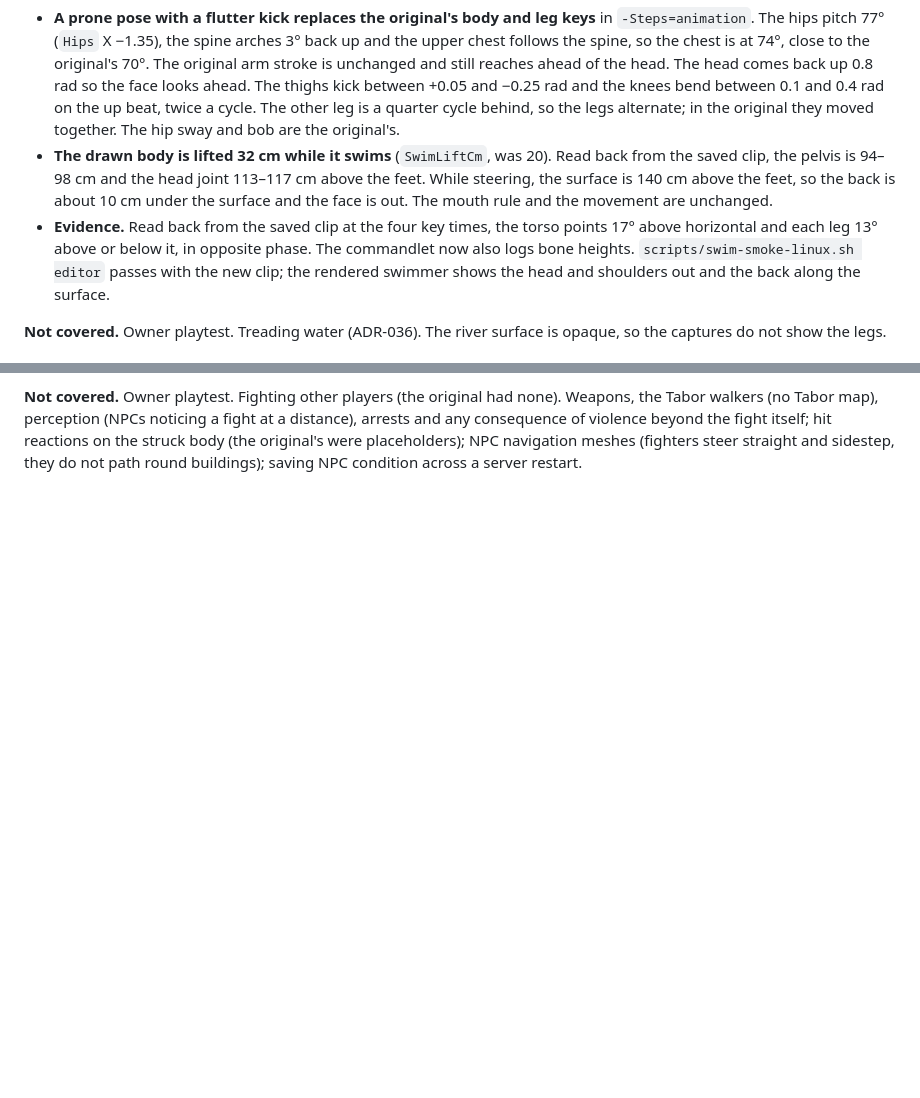
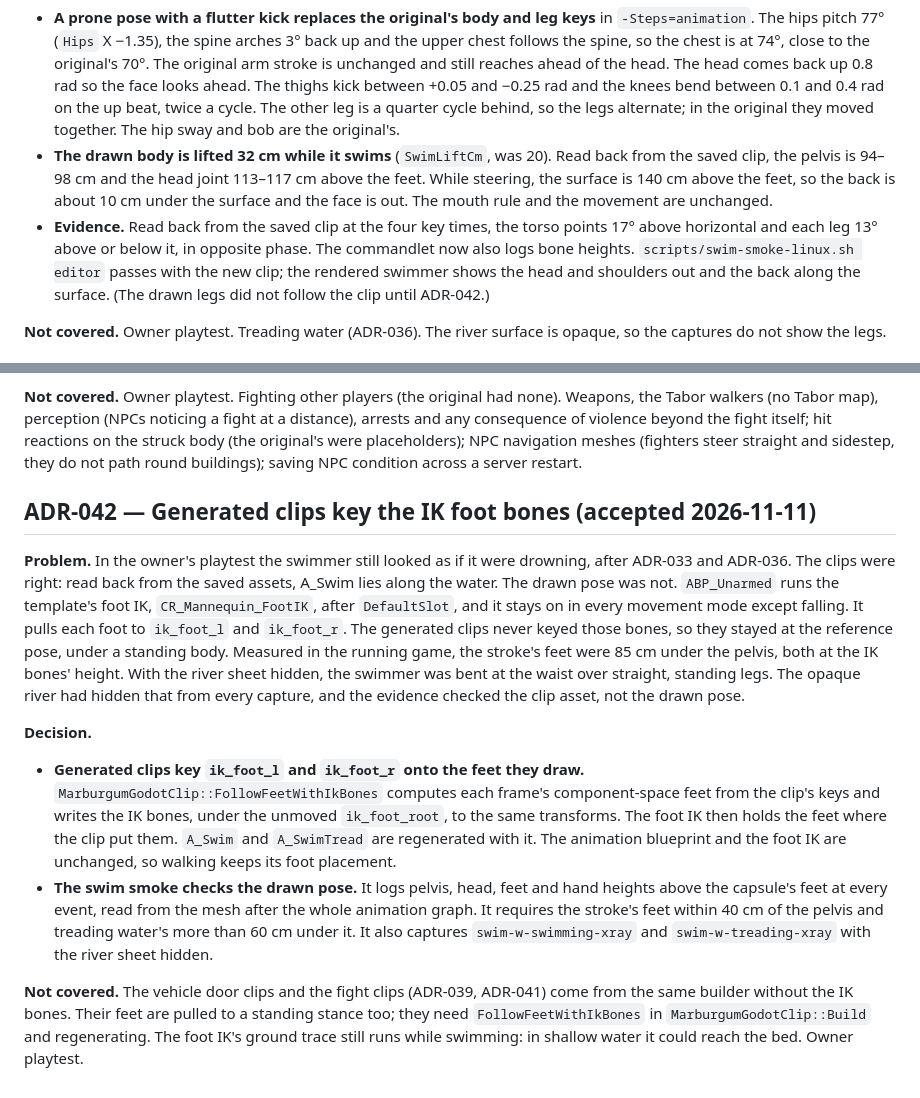
Before and after one commit to simon-gros/MarburgumII, a Markdown page: Docs/DECISIONS.md, 2 parts joined by grey strips. Rendered like a GitHub page; blank space fills up the shorter version.

```diff
--- a/Docs/DECISIONS.md
+++ b/Docs/DECISIONS.md
@@ -259,7 +259,7 @@ This closes the rasterizer-licence question for this character. It stays open fo
 
 - **A prone pose with a flutter kick replaces the original's body and leg keys** in `-Steps=animation`. The hips pitch 77° (`Hips` X −1.35), the spine arches 3° back up and the upper chest follows the spine, so the chest is at 74°, close to the original's 70°. The original arm stroke is unchanged and still reaches ahead of the head. The head comes back up 0.8 rad so the face looks ahead. The thighs kick between +0.05 and −0.25 rad and the knees bend between 0.1 and 0.4 rad on the up beat, twice a cycle. The other leg is a quarter cycle behind, so the legs alternate; in the original they moved together. The hip sway and bob are the original's.
 - **The drawn body is lifted 32 cm while it swims** (`SwimLiftCm`, was 20). Read back from the saved clip, the pelvis is 94–98 cm and the head joint 113–117 cm above the feet. While steering, the surface is 140 cm above the feet, so the back is about 10 cm under the surface and the face is out. The mouth rule and the movement are unchanged.
-- **Evidence.** Read back from the saved clip at the four key times, the torso points 17° above horizontal and each leg 13° above or below it, in opposite phase. The commandlet now also logs bone heights. `scripts/swim-smoke-linux.sh editor` passes with the new clip; the rendered swimmer shows the head and shoulders out and the back along the surface.
+- **Evidence.** Read back from the saved clip at the four key times, the torso points 17° above horizontal and each leg 13° above or below it, in opposite phase. The commandlet now also logs bone heights. `scripts/swim-smoke-linux.sh editor` passes with the new clip; the rendered swimmer shows the head and shoulders out and the back along the surface. (The drawn legs did not follow the clip until ADR-042.)
 
 **Not covered.** Owner playtest. Treading water (ADR-036). The river surface is opaque, so the captures do not show the legs.
 
@@ -460,3 +460,14 @@ All 476,517 pass: 0 landscape hits, 0 height mismatches over 1 cm, 0 capsules su
 - **Evidence.** `scripts/combat-smoke-linux.sh` runs a dedicated server on `/Game/World/lent`, a client that is beaten down and a rendered client that fights the drinker to the floor ([evidence](STAGE1_COMBAT_EVIDENCE.md)).
 
 **Not covered.** Owner playtest. Fighting other players (the original had none). Weapons, the Tabor walkers (no Tabor map), perception (NPCs noticing a fight at a distance), arrests and any consequence of violence beyond the fight itself; hit reactions on the struck body (the original's were placeholders); NPC navigation meshes (fighters steer straight and sidestep, they do not path round buildings); saving NPC condition across a server restart.
+
+## ADR-042 — Generated clips key the IK foot bones (accepted 2026-11-11)
+
+**Problem.** In the owner's playtest the swimmer still looked as if it were drowning, after ADR-033 and ADR-036. The clips were right: read back from the saved assets, A_Swim lies along the water. The drawn pose was not. `ABP_Unarmed` runs the template's foot IK, `CR_Mannequin_FootIK`, after `DefaultSlot`, and it stays on in every movement mode except falling. It pulls each foot to `ik_foot_l` and `ik_foot_r`. The generated clips never keyed those bones, so they stayed at the reference pose, under a standing body. Measured in the running game, the stroke's feet were 85 cm under the pelvis, both at the IK bones' height. With the river sheet hidden, the swimmer was bent at the waist over straight, standing legs. The opaque river had hidden that from every capture, and the evidence checked the clip asset, not the drawn pose.
+
+**Decision.**
+
+- **Generated clips key `ik_foot_l` and `ik_foot_r` onto the feet they draw.** `MarburgumGodotClip::FollowFeetWithIkBones` computes each frame's component-space feet from the clip's keys and writes the IK bones, under the unmoved `ik_foot_root`, to the same transforms. The foot IK then holds the feet where the clip put them. `A_Swim` and `A_SwimTread` are regenerated with it. The animation blueprint and the foot IK are unchanged, so walking keeps its foot placement.
+- **The swim smoke checks the drawn pose.** It logs pelvis, head, feet and hand heights above the capsule's feet at every event, read from the mesh after the whole animation graph. It requires the stroke's feet within 40 cm of the pelvis and treading water's more than 60 cm under it. It also captures `swim-w-swimming-xray` and `swim-w-treading-xray` with the river sheet hidden.
+
+**Not covered.** The vehicle door clips and the fight clips (ADR-039, ADR-041) come from the same builder without the IK bones. Their feet are pulled to a standing stance too; they need `FollowFeetWithIkBones` in `MarburgumGodotClip::Build` and regenerating. The foot IK's ground trace still runs while swimming: in shallow water it could reach the bed. Owner playtest.
```
Also changed, not shown: Docs/STAGE1_SWIM_EVIDENCE.md (+3 -1 lines), Docs/Captures/stage1-swim/swim-w-swimming-side.jpg, Docs/Captures/stage1-swim/swim-w-swimming-xray.jpg (added), Docs/Captures/stage1-swim/swim-w-swimming.jpg, Docs/Captures/stage1-swim/swim-w-treading-xray.jpg (added), Docs/Captures/stage1-swim/swim-w-treading.jpg, 7 other files.
